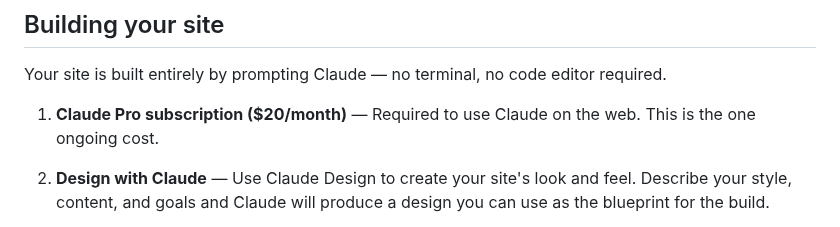
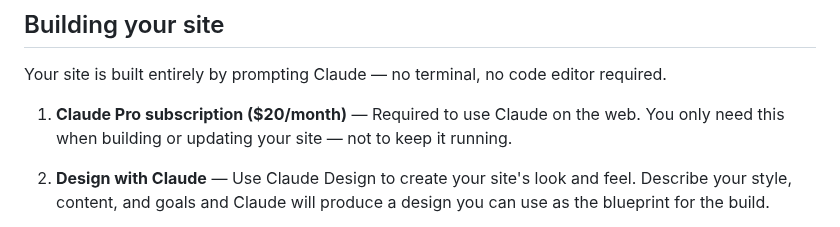
Before and after one commit to bdelamatre/claude-personal-website-builder, a Markdown page: README.md, the part around the change. Drawn GitHub-style.

Commit message:
Clarify Claude Pro only needed when building or updating
https://claude.ai/code/session_01VaaZT5LPTApiFirpbNFQM2

```diff
--- a/README.md
+++ b/README.md
@@ -49,7 +49,7 @@ This isn't required, but it's recommended. You can also just start a session and
 
 Your site is built entirely by prompting Claude — no terminal, no code editor required.
 
-1. **Claude Pro subscription ($20/month)** — Required to use Claude on the web. This is the one ongoing cost.
+1. **Claude Pro subscription ($20/month)** — Required to use Claude on the web. You only need this when building or updating your site — not to keep it running.
 
 2. **Design with Claude** — Use Claude Design to create your site's look and feel. Describe your style, content, and goals and Claude will produce a design you can use as the blueprint for the build.
 
```
